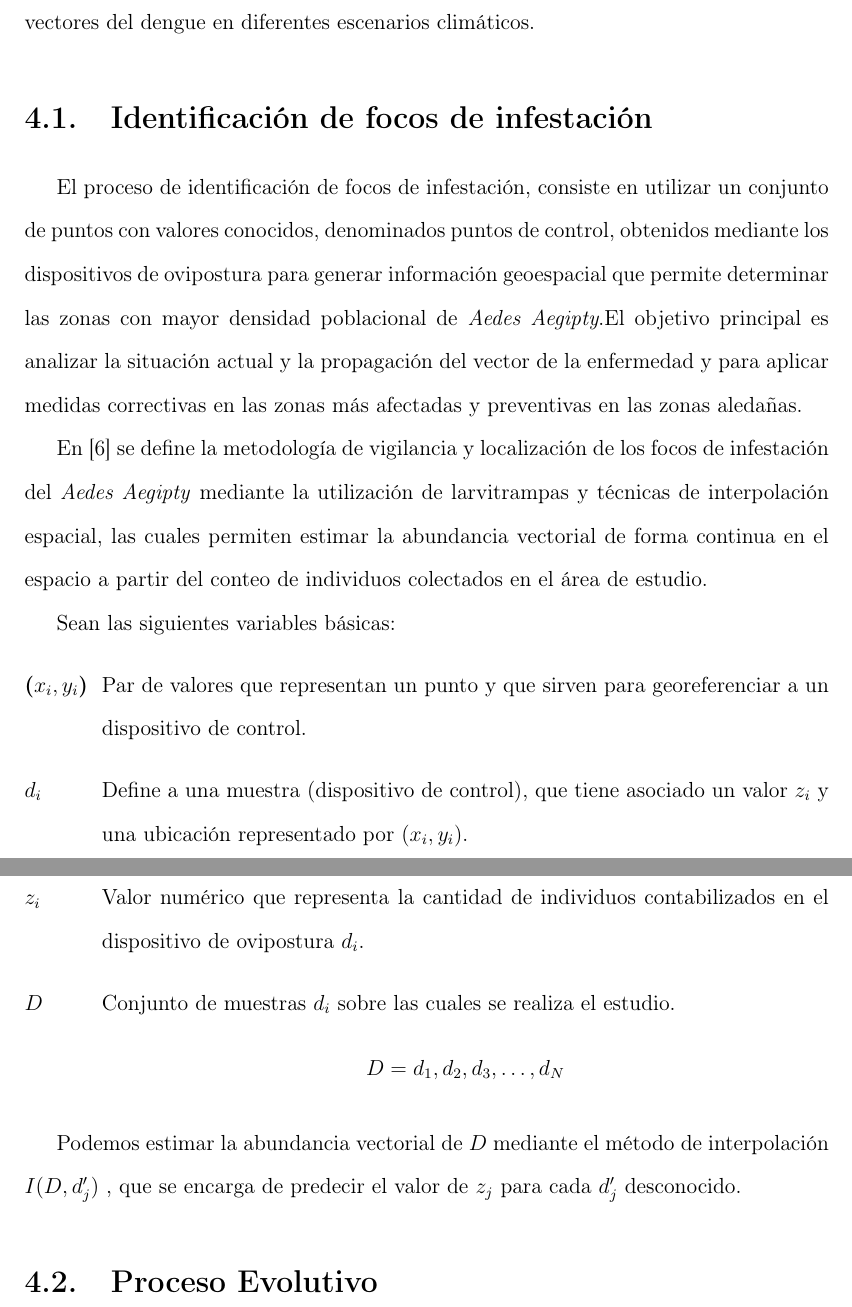
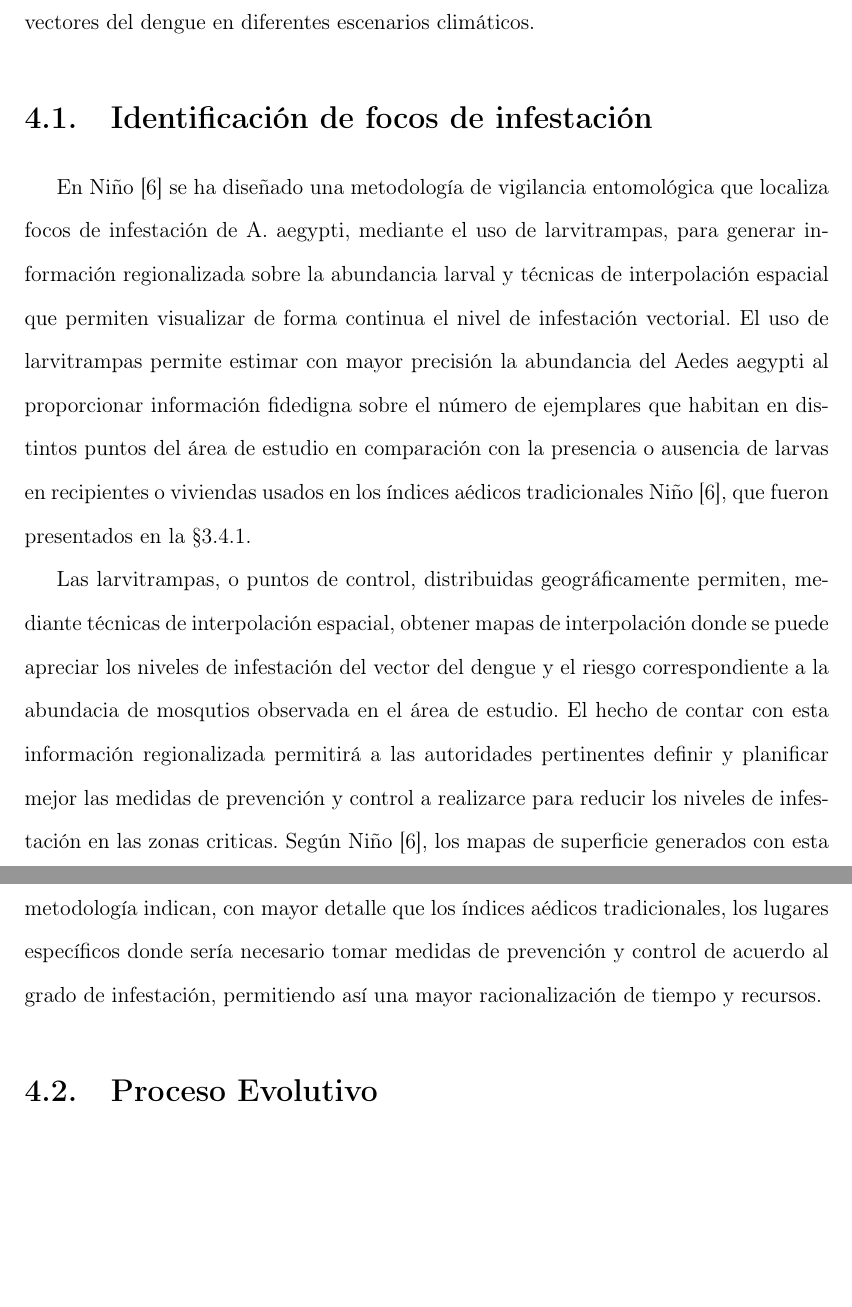
Before and after one commit to ggonzar/geodengue-doc, a LaTeX thesis (tesis.tex, which reads capitulo-4/identificacion-de-focos.tex): two parts of pages 45 and 46 of 91 before the commit and two parts of pages 45 and 46 of 90 after it, joined at a grey line, cut so that both start at the same text, the shorter picture padded with empty space. Compiled offline with pdfLaTeX.

Commit message:
Se reescrible la sección de indentificación de focos de dengue

```diff
--- a/capitulo-4/identificacion-de-focos.tex
+++ b/capitulo-4/identificacion-de-focos.tex
@@ -1,36 +1,24 @@
 %!TEX root = ../tesis.tex
 \section{Identificación de focos de infestación}
+\label{sec:cap4-identificacion-focos}
 
-El proceso de identificación de focos de infestación, consiste en utilizar un conjunto de puntos con valores
-conocidos, denominados puntos de control, obtenidos mediante los dispositivos  de ovipostura para generar
-información geoespacial que permite determinar las zonas con mayor densidad poblacional de \textit{Aedes Aegipty}.El
-objetivo principal es analizar la situación actual y la propagación del vector de la enfermedad y para aplicar
-medidas correctivas en las zonas más afectadas y preventivas en las zonas aledañas.
+En \citet{NINO2011} se ha diseñado una metodología de vigilancia entomológica que localiza focos
+de infestación de A. aegypti, mediante el uso de larvitrampas, para generar información
+regionalizada sobre la abundancia larval y técnicas de interpolación espacial que permiten
+visualizar de forma continua el nivel de infestación vectorial. El uso de larvitrampas permite
+estimar con mayor precisión la abundancia del Aedes aegypti al proporcionar información fidedigna
+sobre el número de ejemplares que habitan en distintos puntos del área de estudio en comparación
+con la presencia o ausencia de larvas en recipientes o viviendas usados en los índices aédicos
+tradicionales \citet{NINO2011}, que fueron presentados en la
+\secref{sec:densidad-vectorial-indices-stegomia}.
 
-En \cite{NINO2011} se define la metodología de vigilancia y localización de los focos de infestación del
-\textit{Aedes Aegipty} mediante la utilización de larvitrampas y técnicas de interpolación espacial, las
-cuales permiten estimar la abundancia vectorial de forma continua en el espacio a partir del conteo de individuos
-colectados en el área de estudio.
-
-Sean las siguientes variables básicas:
-%lista de definiciones de las variables básicas
-\begin{description}[style=multiline,leftmargin=1.5cm]
-
-    \item[($x_{i},y_{i}$)] \addsymbol{symbol:xy_i} Par de valores que representan un punto y que sirven para
-        georeferenciar a un dispositivo de control.
-
-    \item[$d_{i}$] \addsymbol{symbol:d_i} Define a una muestra (dispositivo de control), que tiene asociado un
-    valor $z_{i}$ y una ubicación representado por ($x_{i},y_{i}$).
-
-    \item[$z_{i}$] \addsymbol{symbol:z_i} Valor numérico que representa la cantidad de individuos contabilizados
-    en el dispositivo de ovipostura $d_{i}$.
-
-    \item[$D$] \addsymbol{symbol:D} Conjunto de muestras $d_{i}$ sobre las cuales se realiza el estudio.
-        \begin{align*}
-            D = d_1,d_2,d_3,\ldots,d_N
-        \end{align*}
-
-\end{description}
-
-Podemos estimar la abundancia vectorial de $D$ mediante el método de interpolación $I(D, d'_j)$
-\addsymbol{symbol:Id_i}, que se encarga de predecir el valor de $z_j$ para cada $d'_j$ desconocido.
+Las larvitrampas, o puntos de control, distribuidas geográficamente permiten, mediante técnicas de
+interpolación espacial, obtener mapas de interpolación donde se puede apreciar los niveles de
+infestación del vector del dengue y el riesgo correspondiente a la abundacia de mosqutios
+observada en el área de estudio. El hecho de contar con esta información regionalizada permitirá
+a las autoridades pertinentes definir y planificar mejor las medidas de prevención y control a
+realizarce para reducir los niveles de infestación en las zonas criticas. Según \citet{NINO2011},
+los mapas de superficie generados con esta metodología indican, con mayor detalle que los índices
+aédicos tradicionales, los lugares específicos donde sería necesario tomar medidas de prevención y
+control de acuerdo al grado de infestación, permitiendo así una mayor racionalización de tiempo y
+recursos.
```
